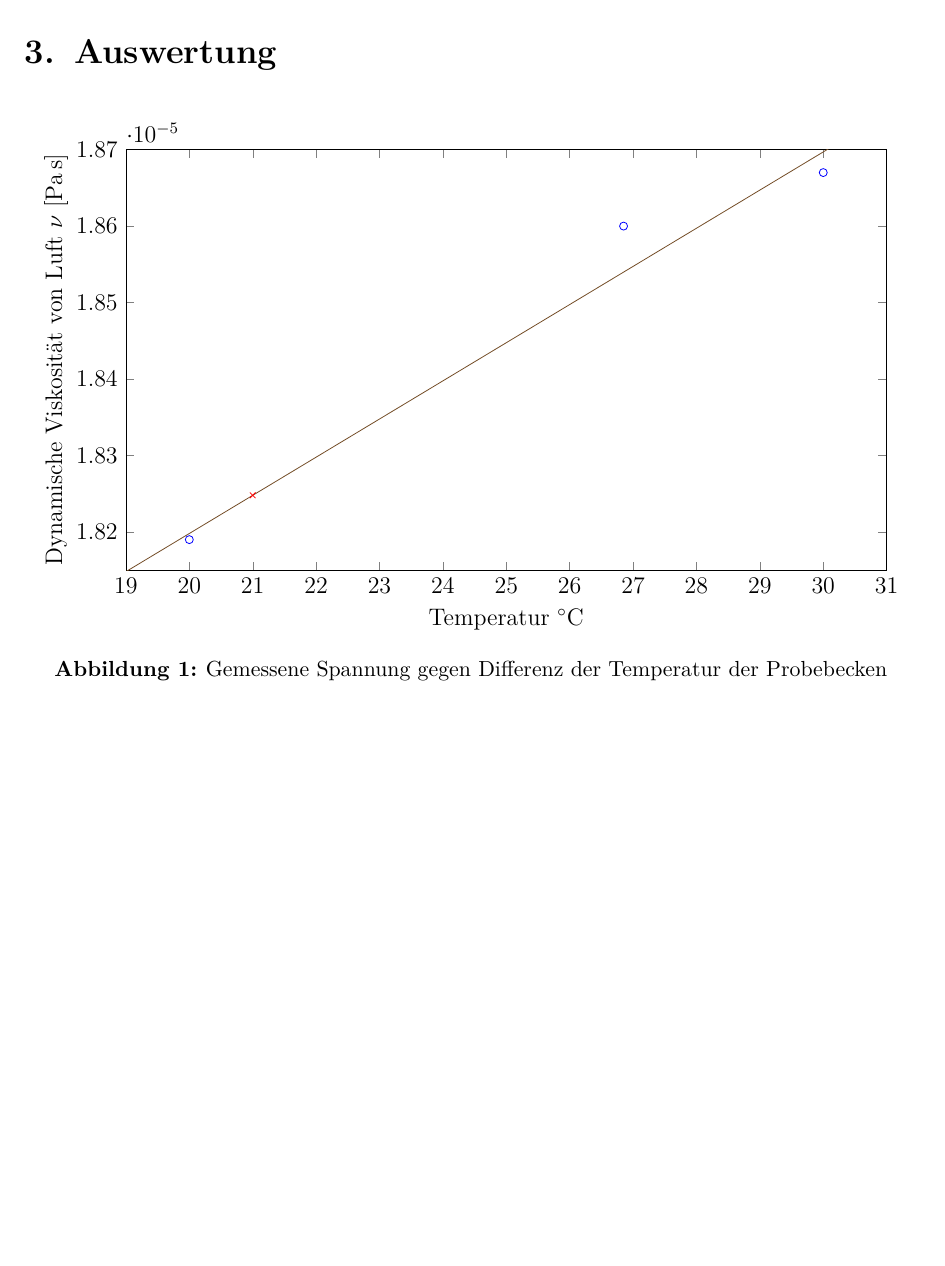
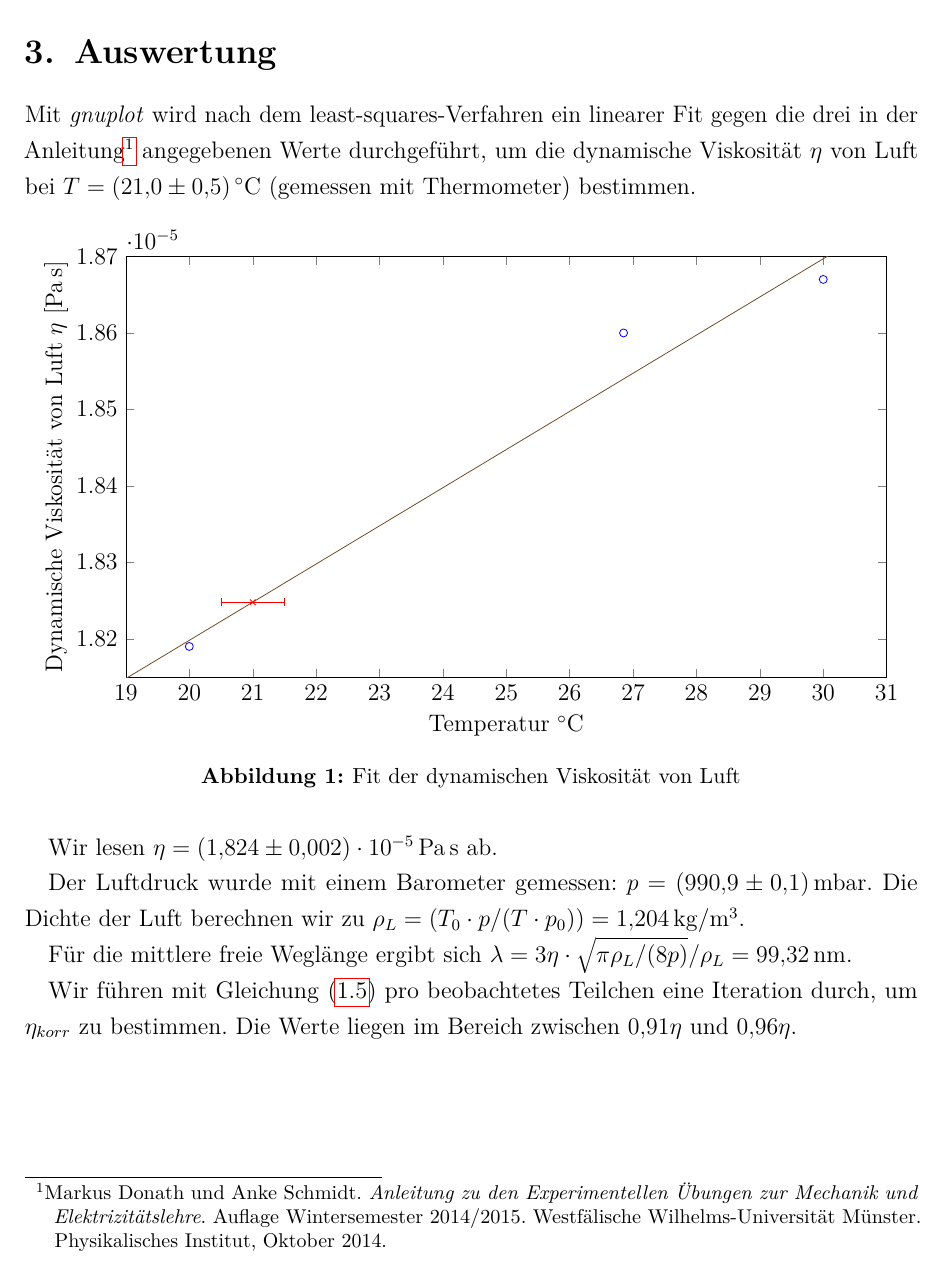
Before and after one commit to alexschlueter/praktikum, a LaTeX document (E3/protokoll.tex, which reads E3/10_Inhalt.tex): part of page 5 of 9, cut so that both start at the same text, the shorter picture padded with empty space. Compiled offline with pdfLaTeX; an older LaTeX class or package is replaced by its successor.

Commit message:
E3 druck, weglänge, viskosität

```diff
--- a/E3/10_Inhalt.tex
+++ b/E3/10_Inhalt.tex
@@ -50,7 +50,7 @@ Bei der Zeitbestimmung für die Strecke die ein Tropfen zurücklegt, werden die
   \caption{Messergebnisse}
   \label{tab:ergebnisse}
 \end{table}
-
+Mit \textit{gnuplot} wird nach dem least-squares-Verfahren ein linearer Fit gegen die drei in der Anleitung~\footcite{anleitung-ws2014} angegebenen Werte durchgeführt, um die dynamische Viskosität $\eta$ von Luft bei $T=\SI{21\pm.5}{\degreeCelsius}$ (gemessen mit Thermometer) bestimmen.
 \begin{figure}[H]
   \centering
   \begin{tikzpicture}
@@ -60,7 +60,7 @@ Bei der Zeitbestimmung für die Strecke die ein Tropfen zurücklegt, werden die
       xmin=19, xmax=31,
       ymin=1.815e-5, ymax=1.87e-5,
       xlabel={Temperatur {\si{\degreeCelsius}}},
-      ylabel={Dynamische Viskosität von Luft $\nu$ [\si{\pascal.s}]},
+      ylabel={Dynamische Viskosität von Luft $\eta$ [\si{\pascal.s}]},
       domain=0.1:105,
     ]
     \addplot plot [only marks,mark=o]  coordinates {
@@ -68,14 +68,21 @@ Bei der Zeitbestimmung für die Strecke die ein Tropfen zurücklegt, werden die
       (26.85,1.86e-5)
       (30,1.867e-5)
     };
-    \addplot plot [only marks,mark=x]  coordinates {
-      (21,1.82479e-5)
+    \addplot plot [only marks,mark=x, error bars/.cd, x dir=both, x explicit]  coordinates {
+      (21,1.82479e-5) +- (.5,0)
     };
     \addplot plot [mark=none] {1.72e-5+x*4.99e-8};
     \end{axis}
   \end{tikzpicture}
-  \caption{Gemessene Spannung gegen Differenz der Temperatur der Probebecken}
-  \label{fig:Thermo}
+  \caption{Fit der dynamischen Viskosität von Luft}
+  \label{fig:dynviskos}
 \end{figure}
+Wir lesen $\eta=\SI{1.824(2)e-5}{\pascal.s}$ ab.
 
+Der Luftdruck wurde mit einem Barometer gemessen: $p=\SI{990.9(1)}{mbar}$.
+Die Dichte der Luft berechnen wir zu $\rho_L=(T_0\cdot p/(T\cdot p_0))=\SI{1.204}{kg/m^3}$.
+
+Für die mittlere freie Weglänge ergibt sich $\lambda=3\eta \cdot \sqrt{\pi \rho_L/(8p)}/\rho_L=\SI{99.32}{nm}$.
+
+Wir führen mit \cref{eq:korrektur} pro beobachtetes Teilchen eine Iteration durch, um $\eta_{korr}$ zu bestimmen. Die Werte liegen im Bereich zwischen $\num{.91}\eta$ und $\num{.96}\eta$.
 \notecite{anleitung-ws2014}
```
Also changed, not shown: E3/protokoll.pdf, E3/10_Inhalt.tex (6 more changed lines).
